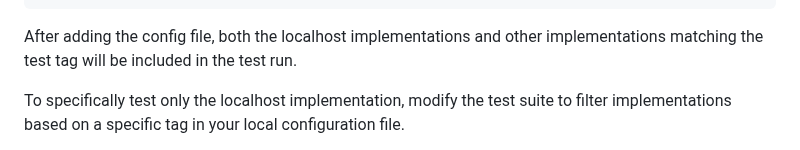
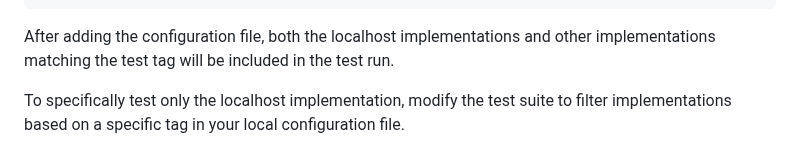
Before and after one commit to w3c/vc-di-ecdsa-test-suite, a Markdown page: README.md, the part around the change. Rendered like a GitHub page.

Commit message:
Update README.md prefer configuration over config.
Co-authored-by: Ted Thibodeau Jr <tthibodeau@openlinksw.com>

````diff
--- a/README.md
+++ b/README.md
@@ -88,7 +88,7 @@ module.exports = [{
 }];
 ```
 
-After adding the config file, both the localhost implementations and other
+After adding the configuration file, both the localhost implementations and other
 implementations matching the test tag will be included in the test run.
 
 To specifically test only the localhost implementation, modify the test suite to
````
